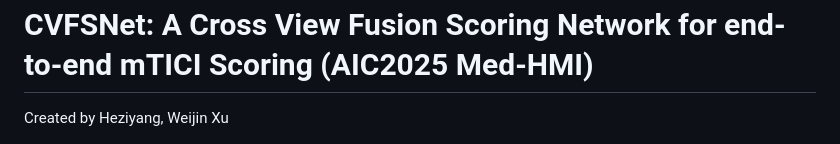
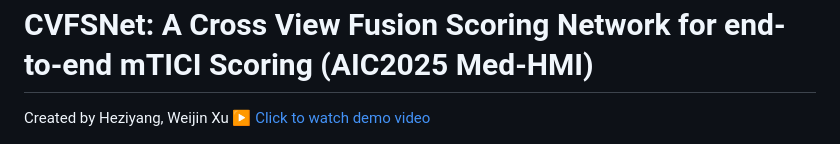
Before and after one commit to hzyBupt/AIC2025-HMI-Med, a Markdown page: README.md, the part around the change. Drawn GitHub-style.

```diff
--- a/README.md
+++ b/README.md
@@ -2,6 +2,7 @@
 ==============================================================================================================================
 
 Created by Heziyang, Weijin Xu
+[▶ Click to watch demo video]()
 
 ![](Show//Net_CVFMTrans_QV.png)
 
```
